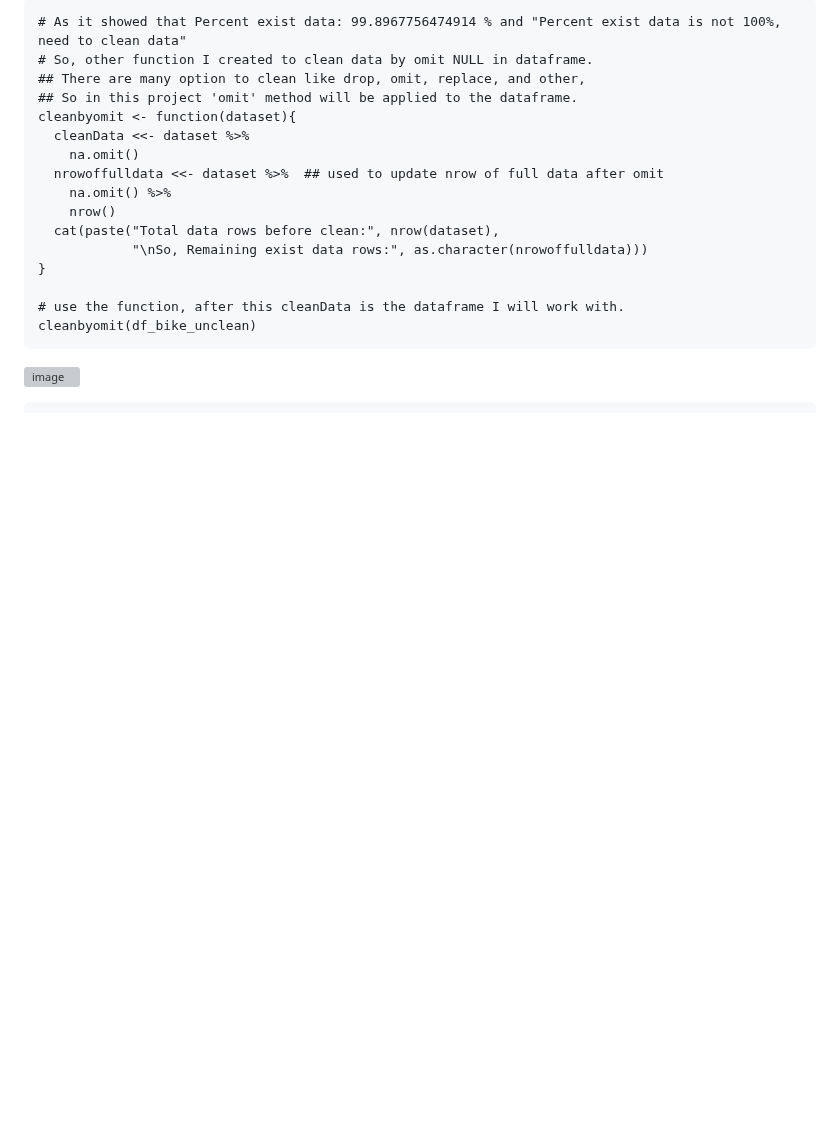
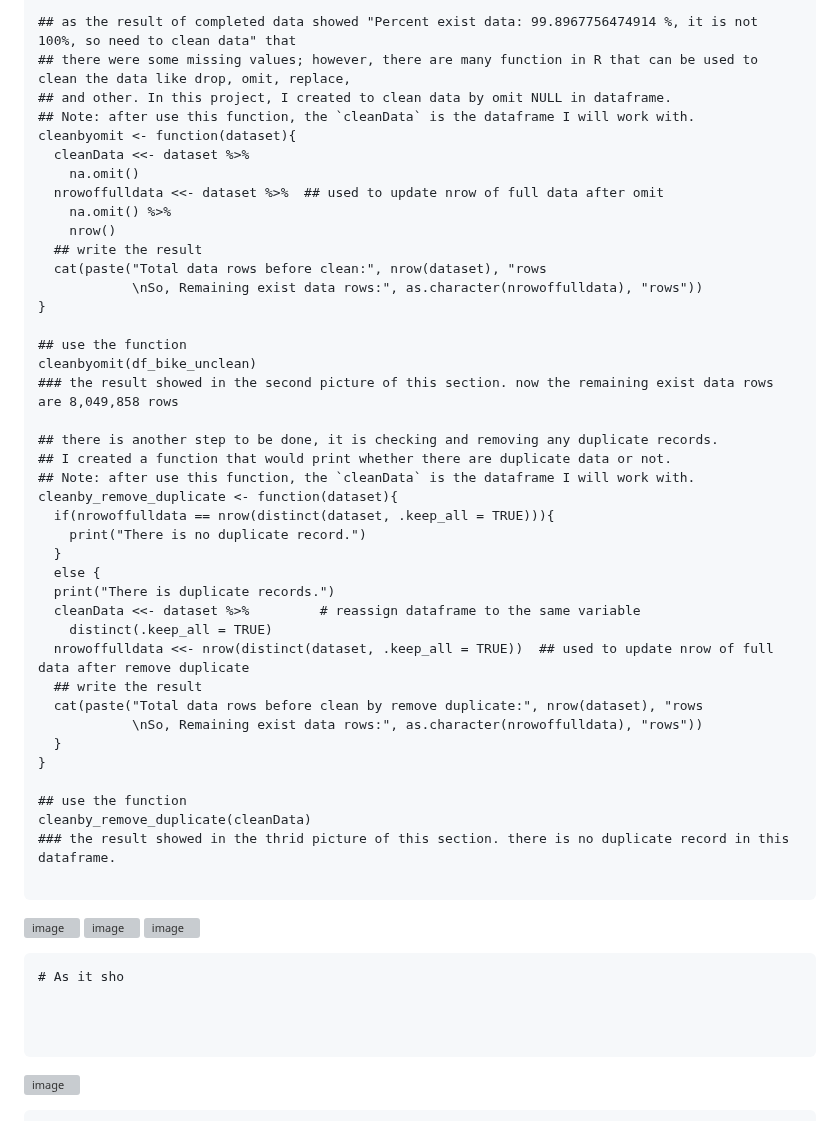
Before and after one commit to Fenoemos/data-science-bootcamp-8, a Markdown page: Google DA Certificate/Readme_document.md, the part around one of its changes. Drawn GitHub-style; blank space fills up the shorter version; grey boxes are pictures that could not be loaded.

````diff
--- a/Google DA Certificate/Readme_document.md
+++ b/Google DA Certificate/Readme_document.md
@@ -207,22 +205,57 @@ completed_data(df_bike_unclean)
 
-
-```{r}
-# As it showed that Percent exist data: 99.8967756474914 % and "Percent exist data is not 100%, need to clean data"
-# So, other function I created to clean data by omit NULL in dataframe.
-## There are many option to clean like drop, omit, replace, and other,
-## So in this project 'omit' method will be applied to the dataframe.
+## as the result of completed data showed "Percent exist data: 99.8967756474914 %, it is not 100%, so need to clean data" that
+## there were some missing values; however, there are many function in R that can be used to clean the data like drop, omit, replace,
+## and other. In this project, I created to clean data by omit NULL in dataframe.
+## Note: after use this function, the `cleanData` is the dataframe I will work with.
 cleanbyomit <- function(dataset){
   cleanData <<- dataset %>%
     na.omit()
   nrowoffulldata <<- dataset %>%  ## used to update nrow of full data after omit
     na.omit() %>%
     nrow()
-  cat(paste("Total data rows before clean:", nrow(dataset),
-            "\nSo, Remaining exist data rows:", as.character(nrowoffulldata)))
+  ## write the result
+  cat(paste("Total data rows before clean:", nrow(dataset), "rows
+            \nSo, Remaining exist data rows:", as.character(nrowoffulldata), "rows"))
 }
 
-# use the function, after this cleanData is the dataframe I will work with.
+## use the function
 cleanbyomit(df_bike_unclean)
+### the result showed in the second picture of this section. now the remaining exist data rows are 8,049,858 rows
+
+## there is another step to be done, it is checking and removing any duplicate records.
+## I created a function that would print whether there are duplicate data or not.
+## Note: after use this function, the `cleanData` is the dataframe I will work with.
+cleanby_remove_duplicate <- function(dataset){
+  if(nrowoffulldata == nrow(distinct(dataset, .keep_all = TRUE))){
+    print("There is no duplicate record.")
+  }
+  else {
+  print("There is duplicate records.")
+  cleanData <<- dataset %>%         # reassign dataframe to the same variable
+    distinct(.keep_all = TRUE)
+  nrowoffulldata <<- nrow(distinct(dataset, .keep_all = TRUE))  ## used to update nrow of full data after remove duplicate
+  ## write the result
+  cat(paste("Total data rows before clean by remove duplicate:", nrow(dataset), "rows
+            \nSo, Remaining exist data rows:", as.character(nrowoffulldata), "rows"))
+  }
+}
+
+## use the function
+cleanby_remove_duplicate(cleanData)
+### the result showed in the thrid picture of this section. there is no duplicate record in this dataframe.
+
+```
+![image](https://github.com/Fenoemos/data-science-bootcamp-8/assets/145377446/4f9563b8-c50f-49f5-aac4-45f376ae7bac)
+![image](https://github.com/Fenoemos/data-science-bootcamp-8/assets/145377446/38a9aacb-531e-430a-ab3d-3ecaa3d8092c)
+![image](https://github.com/Fenoemos/data-science-bootcamp-8/assets/145377446/1353b927-4ed4-4882-ac0d-3b3ed1d1d71c)
+
+
+
+```{r}
+# As it sho
+
+
+
 ```
 ![image](https://github.com/Fenoemos/data-science-bootcamp-8/assets/145377446/1c77ff11-b976-4d6c-ac57-bff68bee2a52)
 
````
Also changed, not shown: other parts of Google DA Certificate/Readme_document.md (+0 -2 lines).
